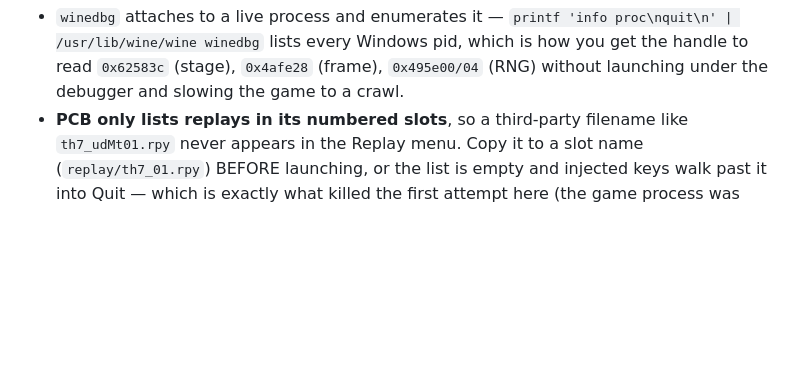
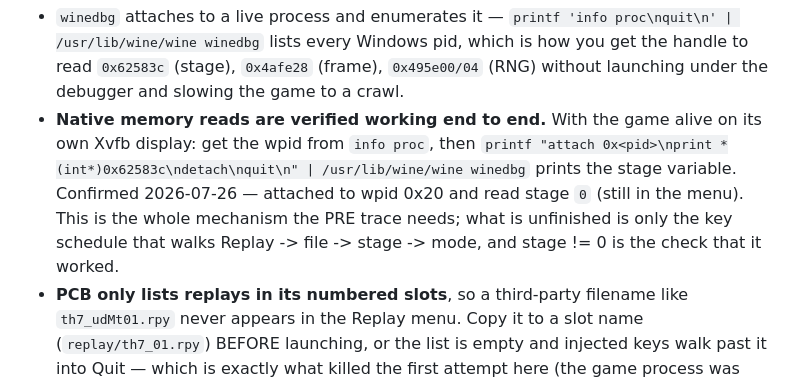
Before and after one commit to AgentMystia/th07_web, a Markdown page: docs/REPLAY_ALIGNMENT_HANDOFF.md, the part around the change. GitHub-like rendering; blank space fills up the shorter version.

Commit message:
docs: native memory reads verified working against the live game
The core mechanism the PRE trace needs is now confirmed, not assumed. With the
game alive on its own Xvfb display, taking the wpid from `info proc` and running

  printf "attach 0x<pid>\nprint *(int*)0x62583c\ndetach\nquit\n" \
    | /usr/lib/wine/wine winedbg

prints the stage variable. Verified by attaching to wpid 0x20 and reading stage 0,
i.e. still in the menu — which also means the numbered-slot fix kept the process
alive through the injected keypresses, unlike the first attempt.

So the only unfinished piece is the key schedule that walks Replay -> file ->
stage -> mode, and `stage != 0` is the cheap check that it landed. Everything
downstream (frame at 0x4afe28, seed/draws at 0x495e00/04) reads the same way.

Co-Authored-By: Claude Fable 5 <noreply@anthropic.com>
Claude-Session: https://claude.ai/code/session_01FJ5YjY2H8B2zC67ArxhoTV

```diff
--- a/docs/REPLAY_ALIGNMENT_HANDOFF.md
+++ b/docs/REPLAY_ALIGNMENT_HANDOFF.md
@@ -116,6 +116,13 @@ hour:
   | /usr/lib/wine/wine winedbg` lists every Windows pid, which is how you get the
   handle to read `0x62583c` (stage), `0x4afe28` (frame), `0x495e00/04` (RNG) without
   launching under the debugger and slowing the game to a crawl.
+- **Native memory reads are verified working end to end.** With the game alive on
+  its own Xvfb display: get the wpid from `info proc`, then
+  `printf "attach 0x<pid>\nprint *(int*)0x62583c\ndetach\nquit\n" |
+  /usr/lib/wine/wine winedbg` prints the stage variable. Confirmed 2026-07-26 —
+  attached to wpid 0x20 and read stage `0` (still in the menu). This is the whole
+  mechanism the PRE trace needs; what is unfinished is only the key schedule that
+  walks Replay -> file -> stage -> mode, and stage != 0 is the check that it worked.
 - **PCB only lists replays in its numbered slots**, so a third-party filename like
   `th7_udMt01.rpy` never appears in the Replay menu. Copy it to a slot name
   (`replay/th7_01.rpy`) BEFORE launching, or the list is empty and injected keys
```
